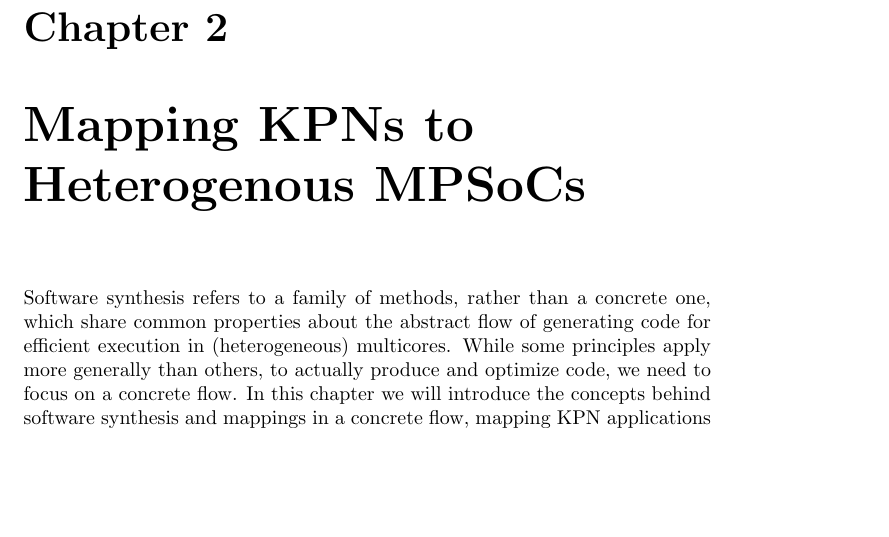
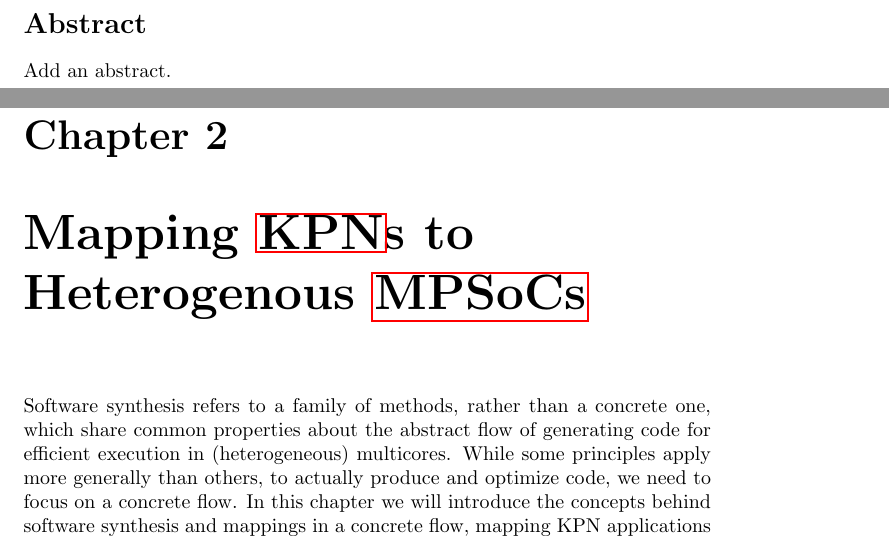
Before and after one commit to goens/phd-thesis, a LaTeX thesis (thesis.tex, which reads tex/abstract.tex): part of page 17 of 81 before the commit and two parts of pages 2 and 18 of 82 after it, the two joined at a grey line, cut at the place of the change, the shorter picture padded with empty space. Compiled offline with pdfLaTeX.

Commit message:
minor fixes, added an abstract placeholder

```diff
--- /dev/null
+++ b/tex/abstract.tex
@@ -0,0 +1 @@
+Add an abstract.
--- a/thesis.tex
+++ b/thesis.tex
@@ -8,6 +8,10 @@
 \date{}
 
 \maketitle
+\clearpage
+\section*{Abstract}
+\input{tex/abstract.tex}
+\clearpage
 \tableofcontents
 \clearpage
 \section*{Acknowledgments}
@@ -17,7 +21,7 @@
 \input{tex/intro/introduction}
 
 %\input{tex/intro/traditional}
-\chapter{Mapping KPNs to Heterogenous MPSoCs}
+\chapter{Mapping \acsp{KPN} to Heterogenous \acsp{MPSoC}}
 \input{tex/mappings/intro}
 \section{Background}
 \input{tex/mappings/background}
```
Also changed, not shown: thesis.tex (4 more changed lines).
